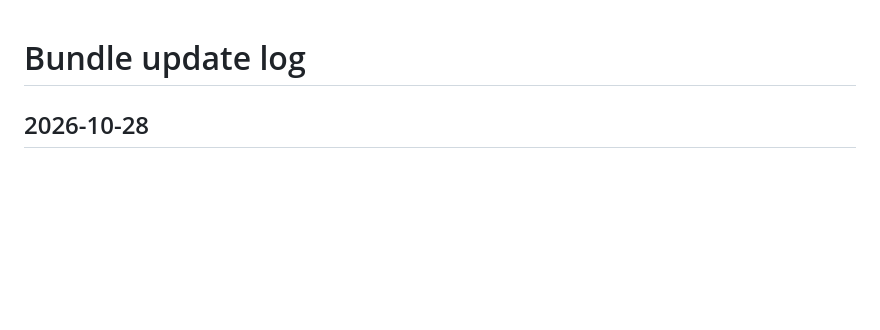
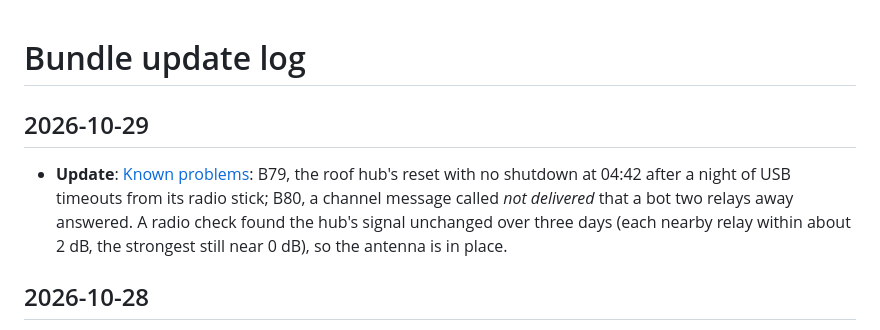
Before and after one commit to johnusher/batnet, a Markdown page: knowledge/log.md, the part around the change. Drawn GitHub-style; blank space fills up the shorter version.

```diff
--- a/knowledge/log.md
+++ b/knowledge/log.md
@@ -1,4 +1,7 @@
 # Bundle update log
+
+## 2026-10-29
+* **Update**: [Known problems](/known-problems.md): B79, the roof hub's reset with no shutdown at 04:42 after a night of USB timeouts from its radio stick; B80, a channel message called *not delivered* that a bot two relays away answered. A radio check found the hub's signal unchanged over three days (each nearby relay within about 2 dB, the strongest still near 0 dB), so the antenna is in place.
 
 ## 2026-10-28
 * **Update**: The weekly stats now run `talk.py` every time (skill `weekly-mesh-stats`): who talks to whom and the words of the week, checked for a story many people tell, receipts not taken for conversations. A hub keeps up to 400 MB of journal, not 64 MB: on the roof 64 MB held a day and a half of meshtasticd, so a weekly run lost five days; 400 MB is about a week and a half, the same writes kept longer (`deploy/pi/systemd/journald.conf`, applied on [pz7](/hardware/bench-pz7.md)).
```
Also changed, not shown: knowledge/known-problems.md (+2 -0 lines).
